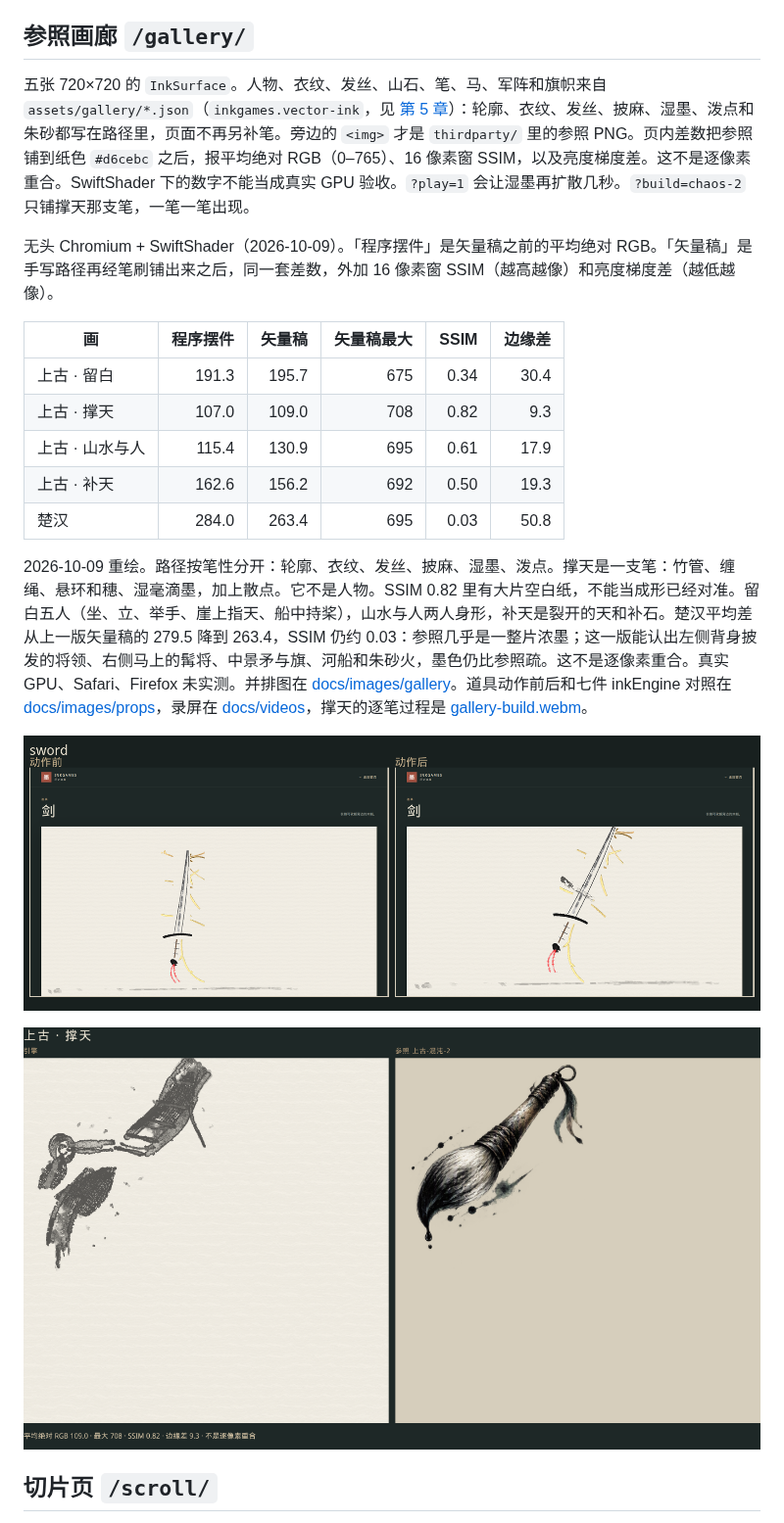
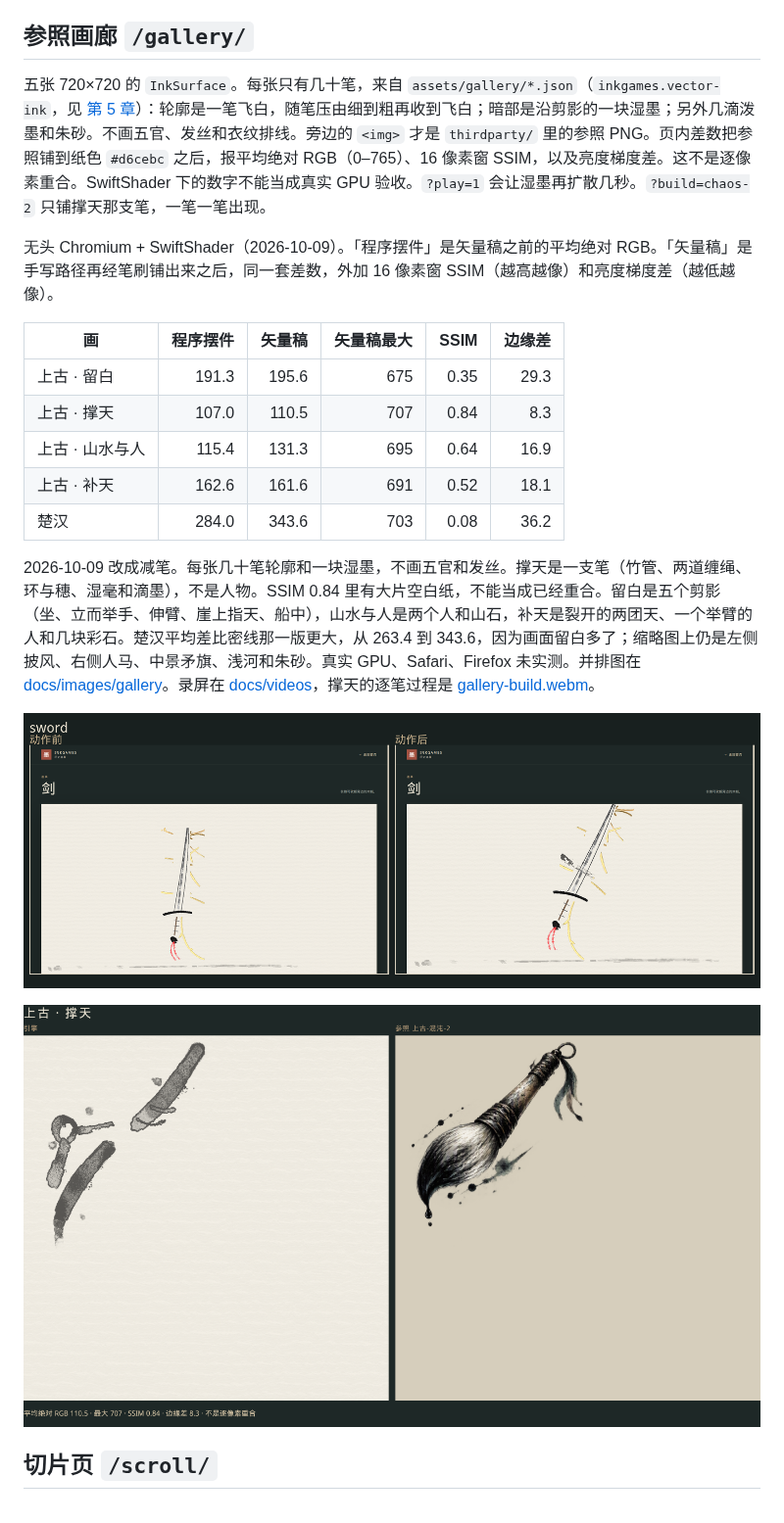
Before and after one commit to linkxzhou/InkGames, a Markdown page: docs/08-gameplay-and-persistence.md, the part around the change. Shown at 98% size. Drawn GitHub-style; pictures changed too: docs/images/gallery/gallery-chaos-2.png.

Commit message:
fix: 把画廊五幅收成减笔轮廓
每张只留几十笔剪影和一块湿墨。撑天是一支笔，楚汉是两团前景和中景矛旗，其余三幅各用一个身形剪影。

Co-authored-by: linkxzhou <zhoulv2000@163.com>

```diff
--- a/docs/08-gameplay-and-persistence.md
+++ b/docs/08-gameplay-and-persistence.md
@@ -27,19 +27,19 @@
 
 ## 参照画廊 `/gallery/`
 
-五张 720×720 的 `InkSurface`。人物、衣纹、发丝、山石、笔、马、军阵和旗帜来自 `assets/gallery/*.json`（`inkgames.vector-ink`，见 [第 5 章](./05-world-scene-and-assets.md)）：轮廓、衣纹、发丝、披麻、湿墨、泼点和朱砂都写在路径里，页面不再另补笔。旁边的 `<img>` 才是 `thirdparty/` 里的参照 PNG。页内差数把参照铺到纸色 `#d6cebc` 之后，报平均绝对 RGB（0–765）、16 像素窗 SSIM，以及亮度梯度差。这不是逐像素重合。SwiftShader 下的数字不能当成真实 GPU 验收。`?play=1` 会让湿墨再扩散几秒。`?build=chaos-2` 只铺撑天那支笔，一笔一笔出现。
+五张 720×720 的 `InkSurface`。每张只有几十笔，来自 `assets/gallery/*.json`（`inkgames.vector-ink`，见 [第 5 章](./05-world-scene-and-assets.md)）：轮廓是一笔飞白，随笔压由细到粗再收到飞白；暗部是沿剪影的一块湿墨；另外几滴泼墨和朱砂。不画五官、发丝和衣纹排线。旁边的 `<img>` 才是 `thirdparty/` 里的参照 PNG。页内差数把参照铺到纸色 `#d6cebc` 之后，报平均绝对 RGB（0–765）、16 像素窗 SSIM，以及亮度梯度差。这不是逐像素重合。SwiftShader 下的数字不能当成真实 GPU 验收。`?play=1` 会让湿墨再扩散几秒。`?build=chaos-2` 只铺撑天那支笔，一笔一笔出现。
 
 无头 Chromium + SwiftShader（2026-10-09）。「程序摆件」是矢量稿之前的平均绝对 RGB。「矢量稿」是手写路径再经笔刷铺出来之后，同一套差数，外加 16 像素窗 SSIM（越高越像）和亮度梯度差（越低越像）。
 
 | 画 | 程序摆件 | 矢量稿 | 矢量稿最大 | SSIM | 边缘差 |
 |---|---:|---:|---:|---:|---:|
-| 上古 · 留白 | 191.3 | 195.7 | 675 | 0.34 | 30.4 |
-| 上古 · 撑天 | 107.0 | 109.0 | 708 | 0.82 | 9.3 |
-| 上古 · 山水与人 | 115.4 | 130.9 | 695 | 0.61 | 17.9 |
-| 上古 · 补天 | 162.6 | 156.2 | 692 | 0.50 | 19.3 |
-| 楚汉 | 284.0 | 263.4 | 695 | 0.03 | 50.8 |
+| 上古 · 留白 | 191.3 | 195.6 | 675 | 0.35 | 29.3 |
+| 上古 · 撑天 | 107.0 | 110.5 | 707 | 0.84 | 8.3 |
+| 上古 · 山水与人 | 115.4 | 131.3 | 695 | 0.64 | 16.9 |
+| 上古 · 补天 | 162.6 | 161.6 | 691 | 0.52 | 18.1 |
+| 楚汉 | 284.0 | 343.6 | 703 | 0.08 | 36.2 |
 
-2026-10-09 重绘。路径按笔性分开：轮廓、衣纹、发丝、披麻、湿墨、泼点。撑天是一支笔：竹管、缠绳、悬环和穗、湿毫滴墨，加上散点。它不是人物。SSIM 0.82 里有大片空白纸，不能当成形已经对准。留白五人（坐、立、举手、崖上指天、船中持桨），山水与人两人身形，补天是裂开的天和补石。楚汉平均差从上一版矢量稿的 279.5 降到 263.4，SSIM 仍约 0.03：参照几乎是一整片浓墨；这一版能认出左侧背身披发的将领、右侧马上的髯将、中景矛与旗、河船和朱砂火，墨色仍比参照疏。这不是逐像素重合。真实 GPU、Safari、Firefox 未实测。并排图在 [docs/images/gallery](./images/gallery/)。道具动作前后和七件 inkEngine 对照在 [docs/images/props](./images/props/)，录屏在 [docs/videos](./videos/)，撑天的逐笔过程是 [gallery-build.webm](./videos/gallery-build.webm)。
+2026-10-09 改成减笔。每张几十笔轮廓和一块湿墨，不画五官和发丝。撑天是一支笔（竹管、两道缠绳、环与穗、湿毫和滴墨），不是人物。SSIM 0.84 里有大片空白纸，不能当成已经重合。留白是五个剪影（坐、立而举手、伸臂、崖上指天、船中），山水与人是两个人和山石，补天是裂开的两团天、一个举臂的人和几块彩石。楚汉平均差比密线那一版更大，从 263.4 到 343.6，因为画面留白多了；缩略图上仍是左侧披风、右侧人马、中景矛旗、浅河和朱砂。真实 GPU、Safari、Firefox 未实测。并排图在 [docs/images/gallery](./images/gallery/)。录屏在 [docs/videos](./videos/)，撑天的逐笔过程是 [gallery-build.webm](./videos/gallery-build.webm)。
 
 ![剑，动作前与动作后](./images/props/prop-sword-action.png)
 
```
Also changed, not shown: docs/images/gallery/gallery-chaos-3.png, docs/images/gallery/gallery-chaos-4.png, 12 other files.
